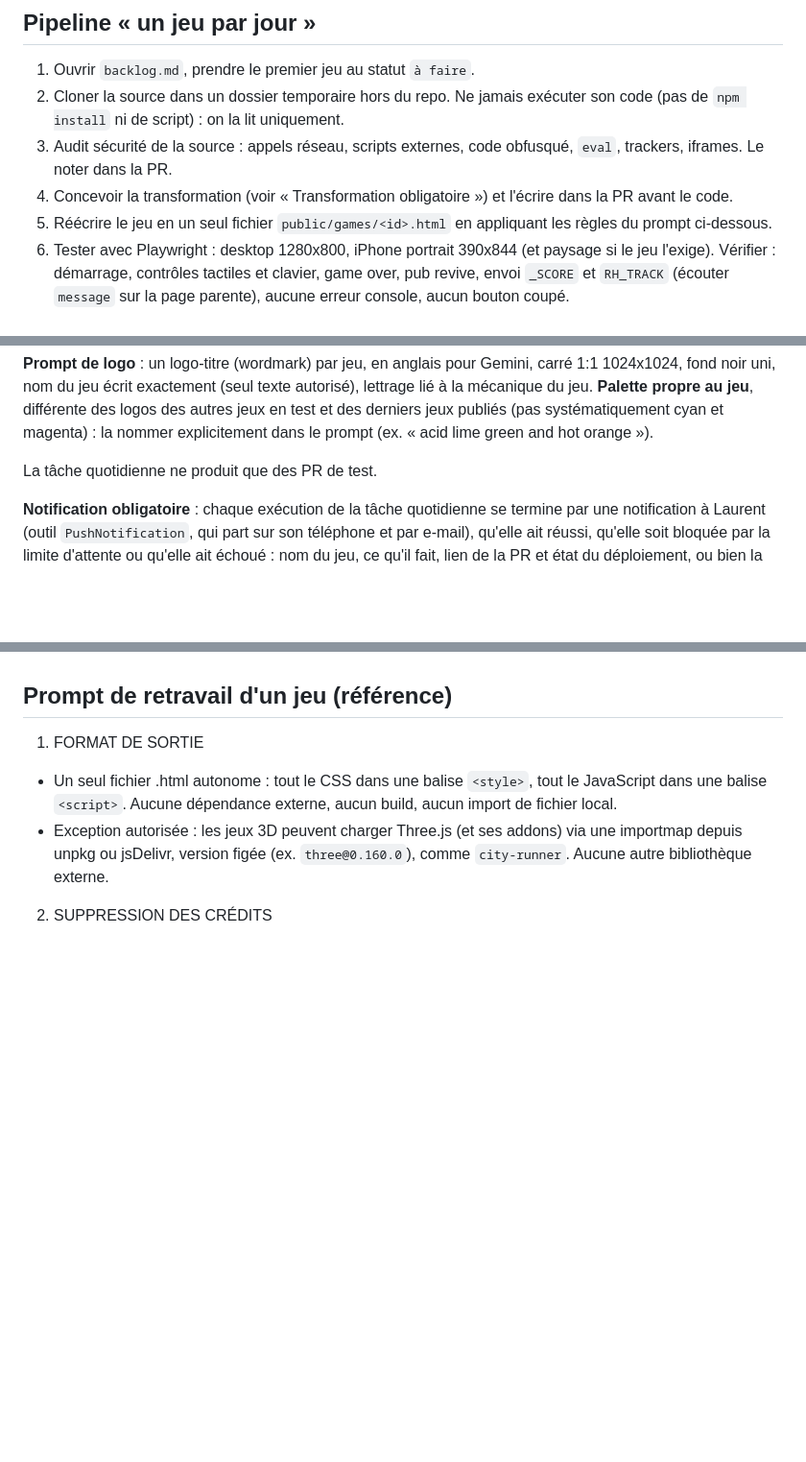
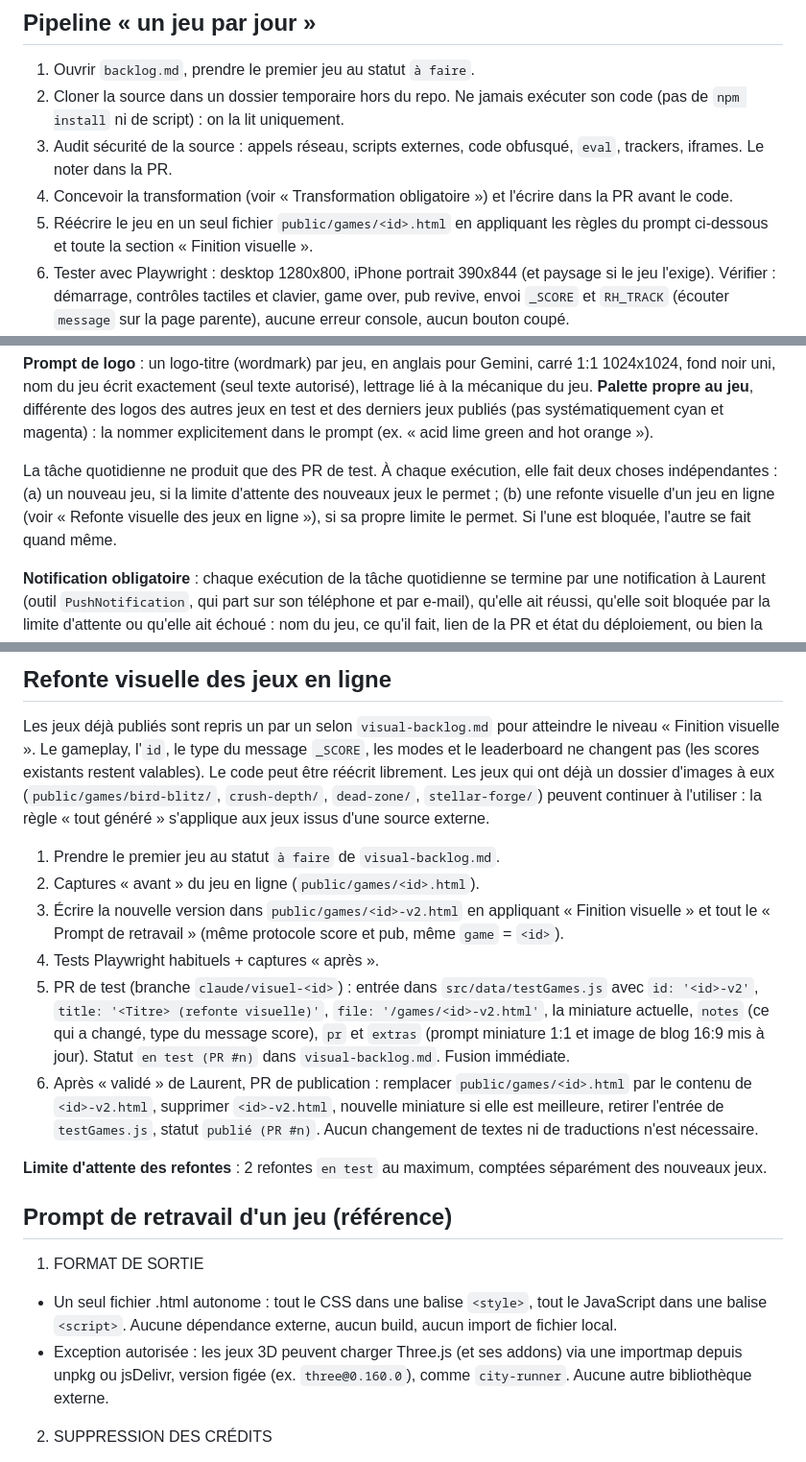
Before and after one commit to Valtech-services/RAGEQUIT, a Markdown page: CLAUDE.md, 3 parts joined by grey strips. Shown at 96% size. Drawn GitHub-style; blank space fills up the shorter version.

```diff
--- a/CLAUDE.md
+++ b/CLAUDE.md
@@ -48,7 +48,7 @@ Ce fichier est lu automatiquement par Claude à chaque session sur ce repo, y co
 2. Cloner la source dans un dossier temporaire hors du repo. Ne jamais exécuter son code (pas de `npm install` ni de script) : on la lit uniquement.
 3. Audit sécurité de la source : appels réseau, scripts externes, code obfusqué, `eval`, trackers, iframes. Le noter dans la PR.
 4. Concevoir la transformation (voir « Transformation obligatoire ») et l'écrire dans la PR avant le code.
-5. Réécrire le jeu en un seul fichier `public/games/<id>.html` en appliquant les règles du prompt ci-dessous.
+5. Réécrire le jeu en un seul fichier `public/games/<id>.html` en appliquant les règles du prompt ci-dessous et toute la section « Finition visuelle ».
 6. Tester avec Playwright : desktop 1280x800, iPhone portrait 390x844 (et paysage si le jeu l'exige). Vérifier : démarrage, contrôles tactiles et clavier, game over, pub revive, envoi `_SCORE` et `RH_TRACK` (écouter `message` sur la page parente), aucune erreur console, aucun bouton coupé.
 7. Miniature `public/thumbnails/<id>.jpg` (carré, 1:1) : capture Playwright d'un moment de jeu spectaculaire. Ajouter dans la PR un prompt d'image pour que Laurent puisse générer une version plus belle s'il le souhaite.
 8. PR de test : ajouter l'entrée dans `src/data/testGames.js` (format existant : `id`, `title`, `description` courte en français, `thumbnail`, `category`, `orientation`, `file`, `notes` avec le type du message score et le mode, plus `pr` (numéro de la PR de test) et `extras`, voir « Onglet À côté »). Mettre à jour `backlog.md` (statut `en test (PR #n)`), ouvrir la PR et la fusionner. S'arrêter là : la publication attend la validation de Laurent.
@@ -69,7 +69,7 @@ Ce fichier est lu automatiquement par Claude à chaque session sur ce repo, y co
 
 **Prompt de logo** : un logo-titre (wordmark) par jeu, en anglais pour Gemini, carré 1:1 1024x1024, fond noir uni, nom du jeu écrit exactement (seul texte autorisé), lettrage lié à la mécanique du jeu. **Palette propre au jeu**, différente des logos des autres jeux en test et des derniers jeux publiés (pas systématiquement cyan et magenta) : la nommer explicitement dans le prompt (ex. « acid lime green and hot orange »).
 
-La tâche quotidienne ne produit que des PR de test.
+La tâche quotidienne ne produit que des PR de test. À chaque exécution, elle fait deux choses indépendantes : (a) un nouveau jeu, si la limite d'attente des nouveaux jeux le permet ; (b) une refonte visuelle d'un jeu en ligne (voir « Refonte visuelle des jeux en ligne »), si sa propre limite le permet. Si l'une est bloquée, l'autre se fait quand même.
 
 **Notification obligatoire** : chaque exécution de la tâche quotidienne se termine par une notification à Laurent (outil `PushNotification`, qui part sur son téléphone et par e-mail), qu'elle ait réussi, qu'elle soit bloquée par la limite d'attente ou qu'elle ait échoué : nom du jeu, ce qu'il fait, lien de la PR et état du déploiement, ou bien la raison de l'arrêt. Laurent ne doit jamais se demander si la tâche a tourné.
 
@@ -91,3 +123,15 @@ Réécrire le code (plutôt que retoucher celui de l'auteur) garantit que le fic
+## Refonte visuelle des jeux en ligne
+
+Les jeux déjà publiés sont repris un par un selon `visual-backlog.md` pour atteindre le niveau « Finition visuelle ». Le gameplay, l'`id`, le type du message `_SCORE`, les modes et le leaderboard ne changent pas (les scores existants restent valables). Le code peut être réécrit librement. Les jeux qui ont déjà un dossier d'images à eux (`public/games/bird-blitz/`, `crush-depth/`, `dead-zone/`, `stellar-forge/`) peuvent continuer à l'utiliser : la règle « tout généré » s'applique aux jeux issus d'une source externe.
+
+1. Prendre le premier jeu au statut `à faire` de `visual-backlog.md`.
+2. Captures « avant » du jeu en ligne (`public/games/<id>.html`).
+3. Écrire la nouvelle version dans `public/games/<id>-v2.html` en appliquant « Finition visuelle » et tout le « Prompt de retravail » (même protocole score et pub, même `game` = `<id>`).
+4. Tests Playwright habituels + captures « après ».
+5. PR de test (branche `claude/visuel-<id>`) : entrée dans `src/data/testGames.js` avec `id: '<id>-v2'`, `title: '<Titre> (refonte visuelle)'`, `file: '/games/<id>-v2.html'`, la miniature actuelle, `notes` (ce qui a changé, type du message score), `pr` et `extras` (prompt miniature 1:1 et image de blog 16:9 mis à jour). Statut `en test (PR #n)` dans `visual-backlog.md`. Fusion immédiate.
+6. Après « validé » de Laurent, PR de publication : remplacer `public/games/<id>.html` par le contenu de `<id>-v2.html`, supprimer `<id>-v2.html`, nouvelle miniature si elle est meilleure, retirer l'entrée de `testGames.js`, statut `publié (PR #n)`. Aucun changement de textes ni de traductions n'est nécessaire.
+
+**Limite d'attente des refontes** : 2 refontes `en test` au maximum, comptées séparément des nouveaux jeux.
 
 ## Prompt de retravail d'un jeu (référence)
 
```
Also changed, not shown: other parts of CLAUDE.md (+32 -0 lines), visual-backlog.md (added, +22 -0 lines).
